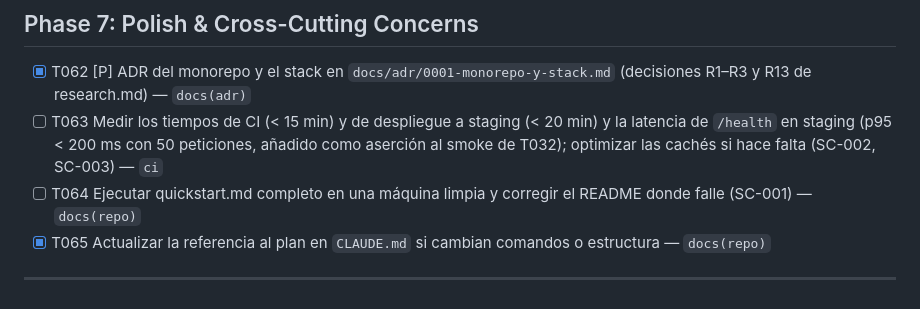
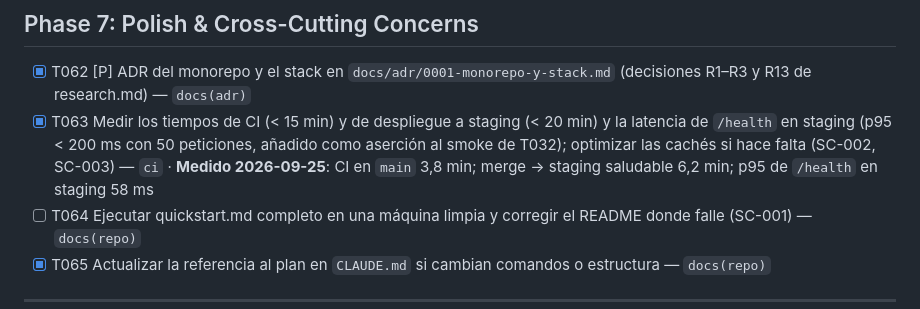
Before and after one commit to xavicrip/elicitacion_requisitos, a Markdown page: specs/001-plataforma-base/tasks.md, the part around the change. Rendered like a GitHub page.

Commit message:
docs(specs): record 001 staging measurements
Task T063: CI on main 3.8 min (< 15), merge to healthy staging 6.2 min (< 20), staging /health p95 58 ms (< 200).

Co-Authored-By: Claude Opus 5.5 <noreply@anthropic.com>

```diff
--- a/specs/001-plataforma-base/tasks.md
+++ b/specs/001-plataforma-base/tasks.md
@@ -171,7 +171,7 @@ las historias
 ## Phase 7: Polish & Cross-Cutting Concerns
 
 - [X] T062 [P] ADR del monorepo y el stack en `docs/adr/0001-monorepo-y-stack.md` (decisiones R1–R3 y R13 de research.md) — `docs(adr)`
-- [ ] T063 Medir los tiempos de CI (< 15 min) y de despliegue a staging (< 20 min) y la latencia de `/health` en staging (p95 < 200 ms con 50 peticiones, añadido como aserción al smoke de T032); optimizar las cachés si hace falta (SC-002, SC-003) — `ci`
+- [X] T063 Medir los tiempos de CI (< 15 min) y de despliegue a staging (< 20 min) y la latencia de `/health` en staging (p95 < 200 ms con 50 peticiones, añadido como aserción al smoke de T032); optimizar las cachés si hace falta (SC-002, SC-003) — `ci` · **Medido 2026-09-25**: CI en `main` 3,8 min; merge → staging saludable 6,2 min; p95 de `/health` en staging 58 ms
 - [ ] T064 Ejecutar quickstart.md completo en una máquina limpia y corregir el README donde falle (SC-001) — `docs(repo)`
 - [X] T065 Actualizar la referencia al plan en `CLAUDE.md` si cambian comandos o estructura — `docs(repo)`
 
```
